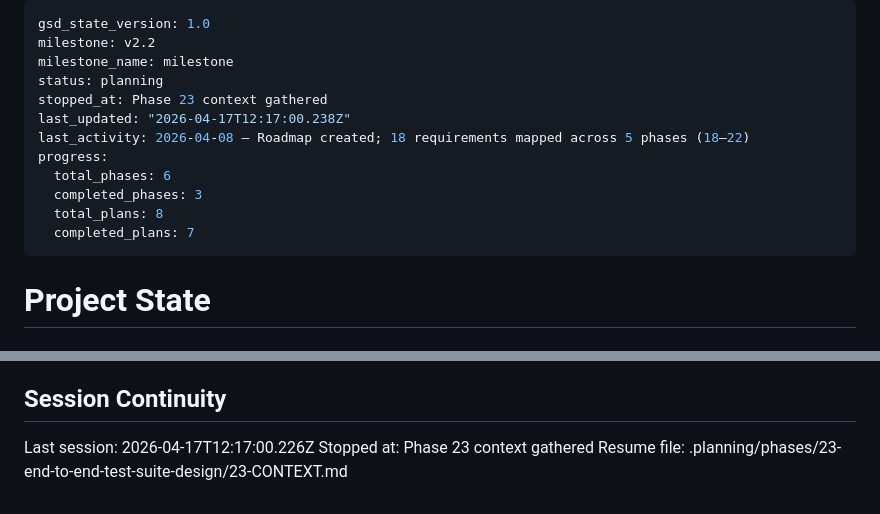
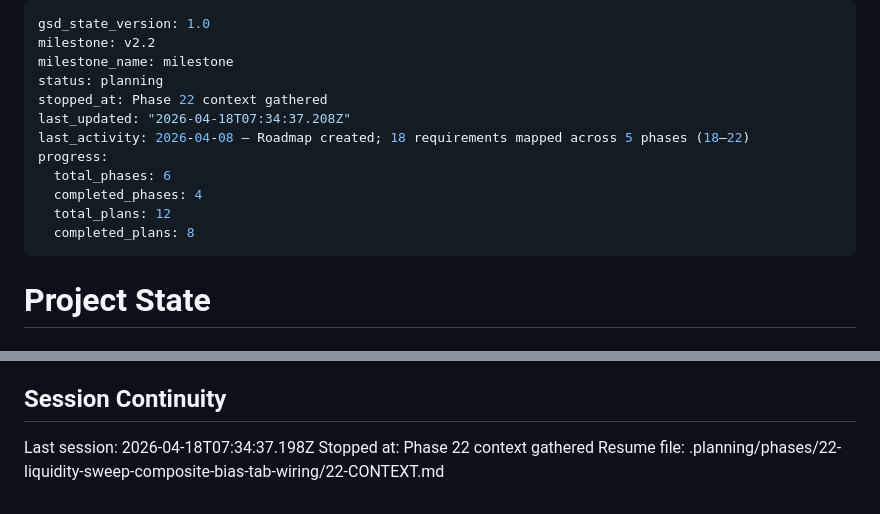
Before and after one commit to JunHao95/FinanceWebScrapper, a Markdown page: .planning/STATE.md, 2 parts joined by grey strips. GitHub-like rendering.

Commit message:
docs(state): record phase 22 context session

```diff
--- a/.planning/STATE.md
+++ b/.planning/STATE.md
@@ -3,14 +3,14 @@ gsd_state_version: 1.0
 milestone: v2.2
 milestone_name: milestone
 status: planning
-stopped_at: Phase 23 context gathered
-last_updated: "2026-04-17T12:17:00.238Z"
+stopped_at: Phase 22 context gathered
+last_updated: "2026-04-18T07:34:37.208Z"
 last_activity: 2026-04-08 — Roadmap created; 18 requirements mapped across 5 phases (18–22)
 progress:
   total_phases: 6
-  completed_phases: 3
-  total_plans: 8
-  completed_plans: 7
+  completed_phases: 4
+  total_plans: 12
+  completed_plans: 8
 ---
 
 # Project State
@@ -175,6 +175,6 @@ Recent decisions affecting current work:
 
 ## Session Continuity
 
-Last session: 2026-04-17T12:17:00.226Z
-Stopped at: Phase 23 context gathered
-Resume file: .planning/phases/23-end-to-end-test-suite-design/23-CONTEXT.md
+Last session: 2026-04-18T07:34:37.198Z
+Stopped at: Phase 22 context gathered
+Resume file: .planning/phases/22-liquidity-sweep-composite-bias-tab-wiring/22-CONTEXT.md
```
